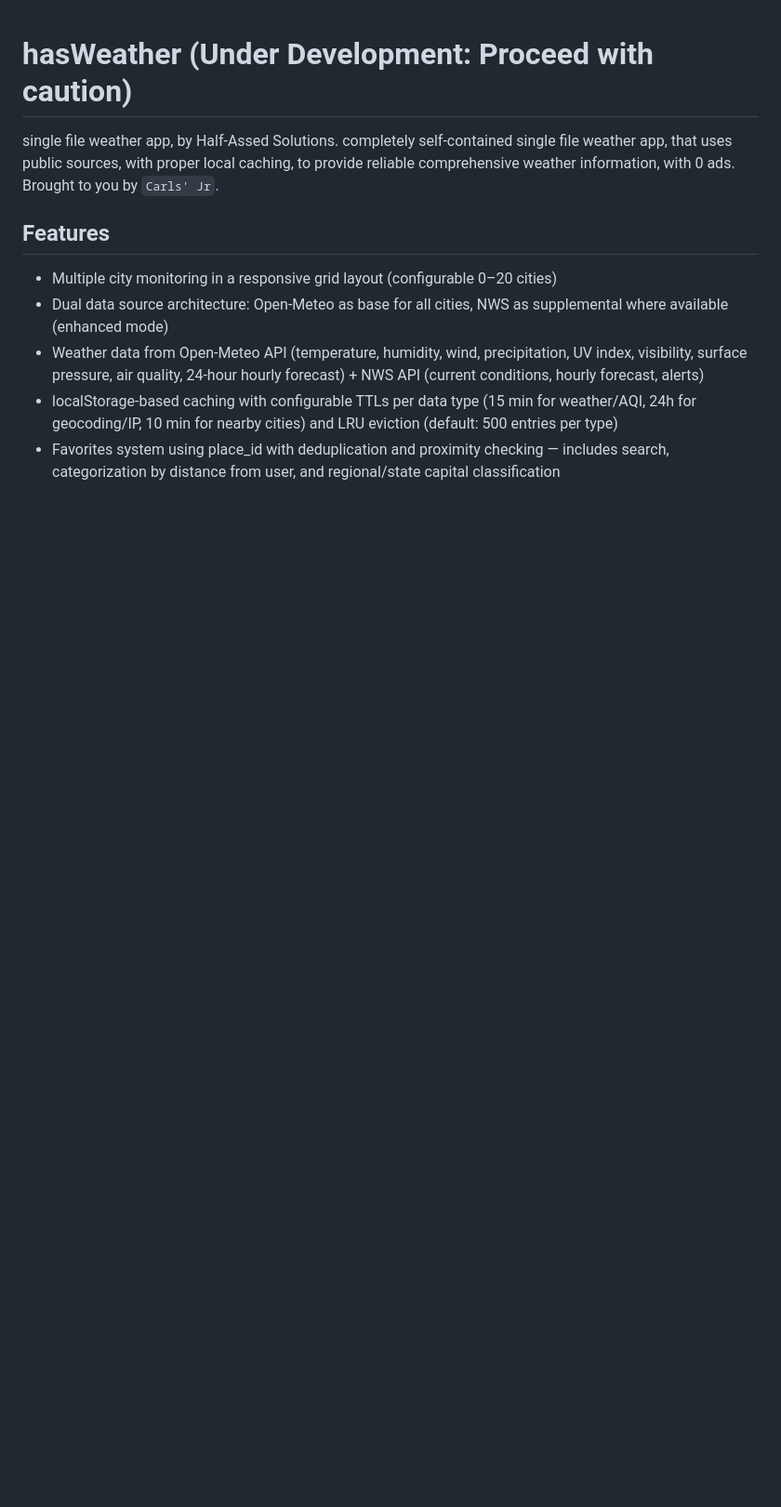
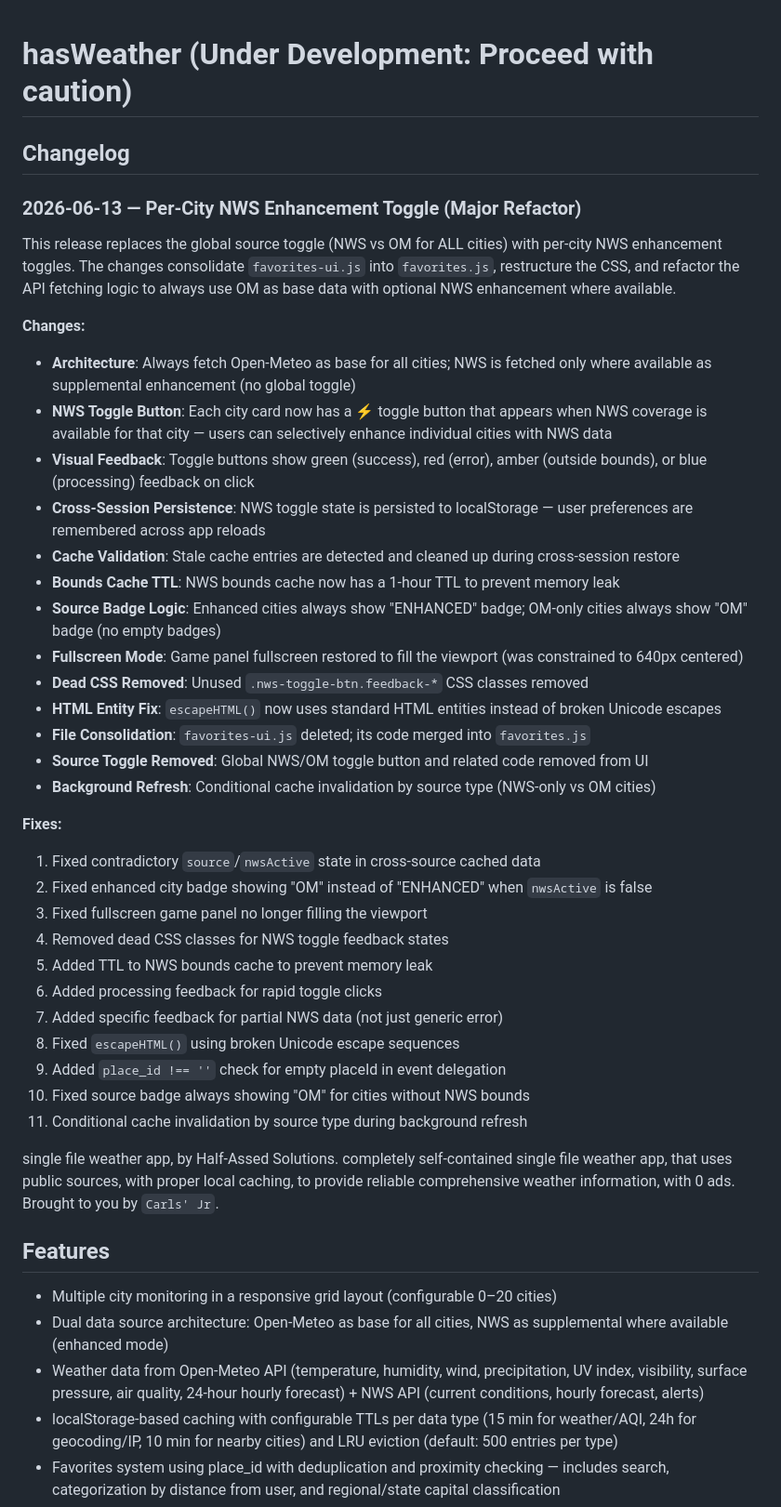
Before and after one commit to Yonneh0/hasWeather, a Markdown page: README.md, the part around one of its changes. Shown at 93% size. GitHub-like rendering; blank space fills up the shorter version.

Commit message:
Add changelog documenting per-city NWS enhancement toggle refactor and all 11 bug fixes

```diff
--- a/README.md
+++ b/README.md
@@ -1,4 +1,39 @@
 # hasWeather (Under Development: Proceed with caution)
+
+## Changelog
+
+### 2026-06-13 — Per-City NWS Enhancement Toggle (Major Refactor)
+
+This release replaces the global source toggle (NWS vs OM for ALL cities) with per-city NWS enhancement toggles. The changes consolidate `favorites-ui.js` into `favorites.js`, restructure the CSS, and refactor the API fetching logic to always use OM as base data with optional NWS enhancement where available.
+
+**Changes:**
+- **Architecture**: Always fetch Open-Meteo as base for all cities; NWS is fetched only where available as supplemental enhancement (no global toggle)
+- **NWS Toggle Button**: Each city card now has a ⚡ toggle button that appears when NWS coverage is available for that city — users can selectively enhance individual cities with NWS data
+- **Visual Feedback**: Toggle buttons show green (success), red (error), amber (outside bounds), or blue (processing) feedback on click
+- **Cross-Session Persistence**: NWS toggle state is persisted to localStorage — user preferences are remembered across app reloads
+- **Cache Validation**: Stale cache entries are detected and cleaned up during cross-session restore
+- **Bounds Cache TTL**: NWS bounds cache now has a 1-hour TTL to prevent memory leak
+- **Source Badge Logic**: Enhanced cities always show "ENHANCED" badge; OM-only cities always show "OM" badge (no empty badges)
+- **Fullscreen Mode**: Game panel fullscreen restored to fill the viewport (was constrained to 640px centered)
+- **Dead CSS Removed**: Unused `.nws-toggle-btn.feedback-*` CSS classes removed
+- **HTML Entity Fix**: `escapeHTML()` now uses standard HTML entities instead of broken Unicode escapes
+- **File Consolidation**: `favorites-ui.js` deleted; its code merged into `favorites.js`
+- **Source Toggle Removed**: Global NWS/OM toggle button and related code removed from UI
+- **Background Refresh**: Conditional cache invalidation by source type (NWS-only vs OM cities)
+
+**Fixes:**
+1. Fixed contradictory `source`/`nwsActive` state in cross-source cached data
+2. Fixed enhanced city badge showing "OM" instead of "ENHANCED" when `nwsActive` is false
+3. Fixed fullscreen game panel no longer filling the viewport
+4. Removed dead CSS classes for NWS toggle feedback states
+5. Added TTL to NWS bounds cache to prevent memory leak
+6. Added processing feedback for rapid toggle clicks
+7. Added specific feedback for partial NWS data (not just generic error)
+8. Fixed `escapeHTML()` using broken Unicode escape sequences
+9. Added `place_id !== ''` check for empty placeId in event delegation
+10. Fixed source badge always showing "OM" for cities without NWS bounds
+11. Conditional cache invalidation by source type during background refresh
+
 
 single file weather app, by Half-Assed Solutions.
 completely self-contained single file weather app, that uses public sources, with proper local caching, to provide reliable comprehensive weather information, with 0 ads. Brought to you by `Carls' Jr`.
```
Also changed, not shown: other parts of README.md (+6 -14 lines).
